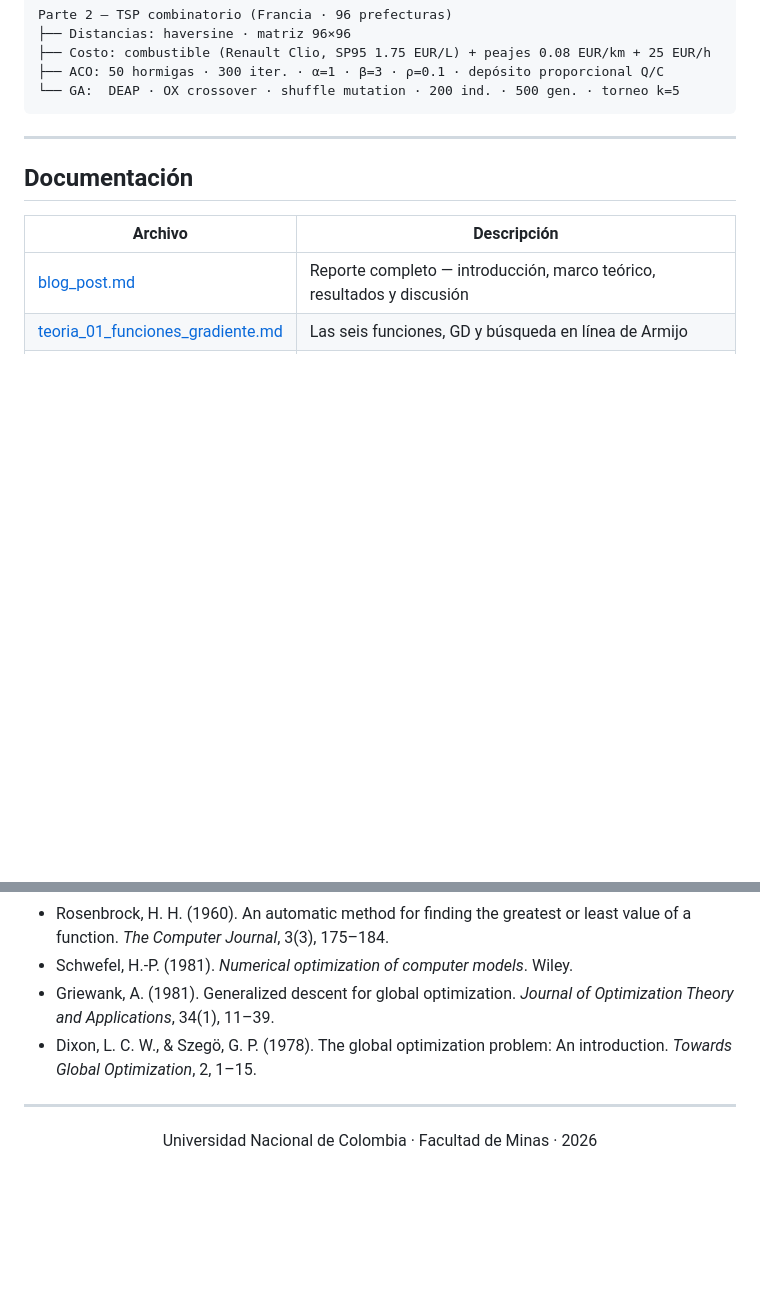
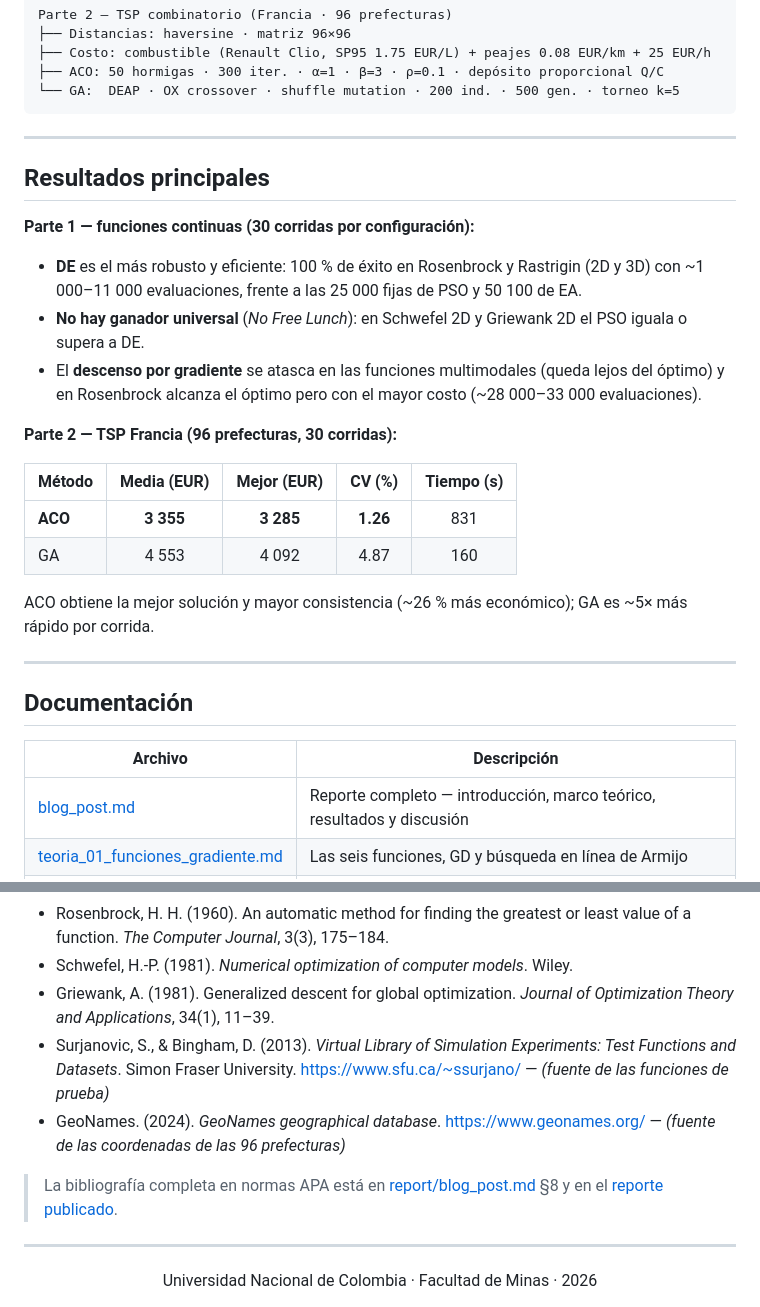
Before and after one commit to AndresGuido9820/optimizacion-metaheuristicas, a Markdown page: README.md, 2 parts joined by grey strips. Rendered like a GitHub page; blank space fills up the shorter version.

Commit message:
docs(readme): agregar seccion de resultados y fuentes de datos (GeoNames, Surjanovic & Bingham)

````diff
--- a/README.md
+++ b/README.md
@@ -70,6 +70,24 @@ Parte 2 — TSP combinatorio (Francia · 96 prefecturas)
 ├── ACO: 50 hormigas · 300 iter. · α=1 · β=3 · ρ=0.1 · depósito proporcional Q/C
 └── GA:  DEAP · OX crossover · shuffle mutation · 200 ind. · 500 gen. · torneo k=5
 ```
+
+---
+
+## Resultados principales
+
+**Parte 1 — funciones continuas (30 corridas por configuración):**
+- **DE** es el más robusto y eficiente: 100 % de éxito en Rosenbrock y Rastrigin (2D y 3D) con ~1 000–11 000 evaluaciones, frente a las 25 000 fijas de PSO y 50 100 de EA.
+- **No hay ganador universal** (*No Free Lunch*): en Schwefel 2D y Griewank 2D el PSO iguala o supera a DE.
+- El **descenso por gradiente** se atasca en las funciones multimodales (queda lejos del óptimo) y en Rosenbrock alcanza el óptimo pero con el mayor costo (~28 000–33 000 evaluaciones).
+
+**Parte 2 — TSP Francia (96 prefecturas, 30 corridas):**
+
+| Método | Media (EUR) | Mejor (EUR) | CV (%) | Tiempo (s) |
+|--------|:-----------:|:-----------:|:------:|:----------:|
+| **ACO** | **3 355** | **3 285** | **1.26** | 831 |
+| GA | 4 553 | 4 092 | 4.87 | 160 |
+
+ACO obtiene la mejor solución y mayor consistencia (~26 % más económico); GA es ~5× más rápido por corrida.
 
 ---
 
@@ -162,7 +180,10 @@ Los experimentos usan semillas fijas (0–29). `notebooks/outputs/resultados_tsp
 - Rosenbrock, H. H. (1960). An automatic method for finding the greatest or least value of a function. *The Computer Journal*, 3(3), 175–184.
 - Schwefel, H.-P. (1981). *Numerical optimization of computer models*. Wiley.
 - Griewank, A. (1981). Generalized descent for global optimization. *Journal of Optimization Theory and Applications*, 34(1), 11–39.
-- Dixon, L. C. W., & Szegö, G. P. (1978). The global optimization problem: An introduction. *Towards Global Optimization*, 2, 1–15.
+- Surjanovic, S., & Bingham, D. (2013). *Virtual Library of Simulation Experiments: Test Functions and Datasets*. Simon Fraser University. https://www.sfu.ca/~ssurjano/ — *(fuente de las funciones de prueba)*
+- GeoNames. (2024). *GeoNames geographical database*. https://www.geonames.org/ — *(fuente de las coordenadas de las 96 prefecturas)*
+
+> La bibliografía completa en normas APA está en [report/blog_post.md](report/blog_post.md) §8 y en el [reporte publicado](https://andresguido9820.github.io/optimizacion-metaheuristicas/reporte.html).
 
 ---
 
````
